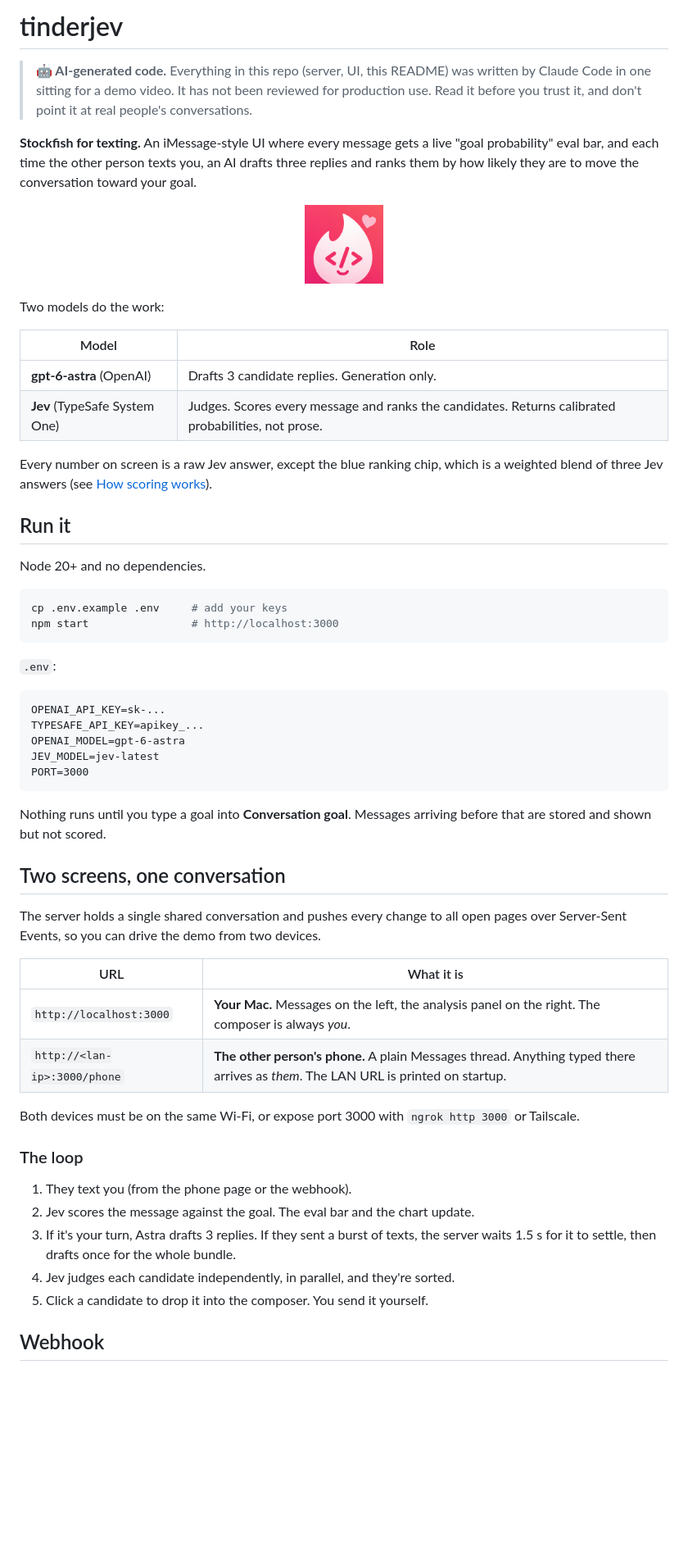
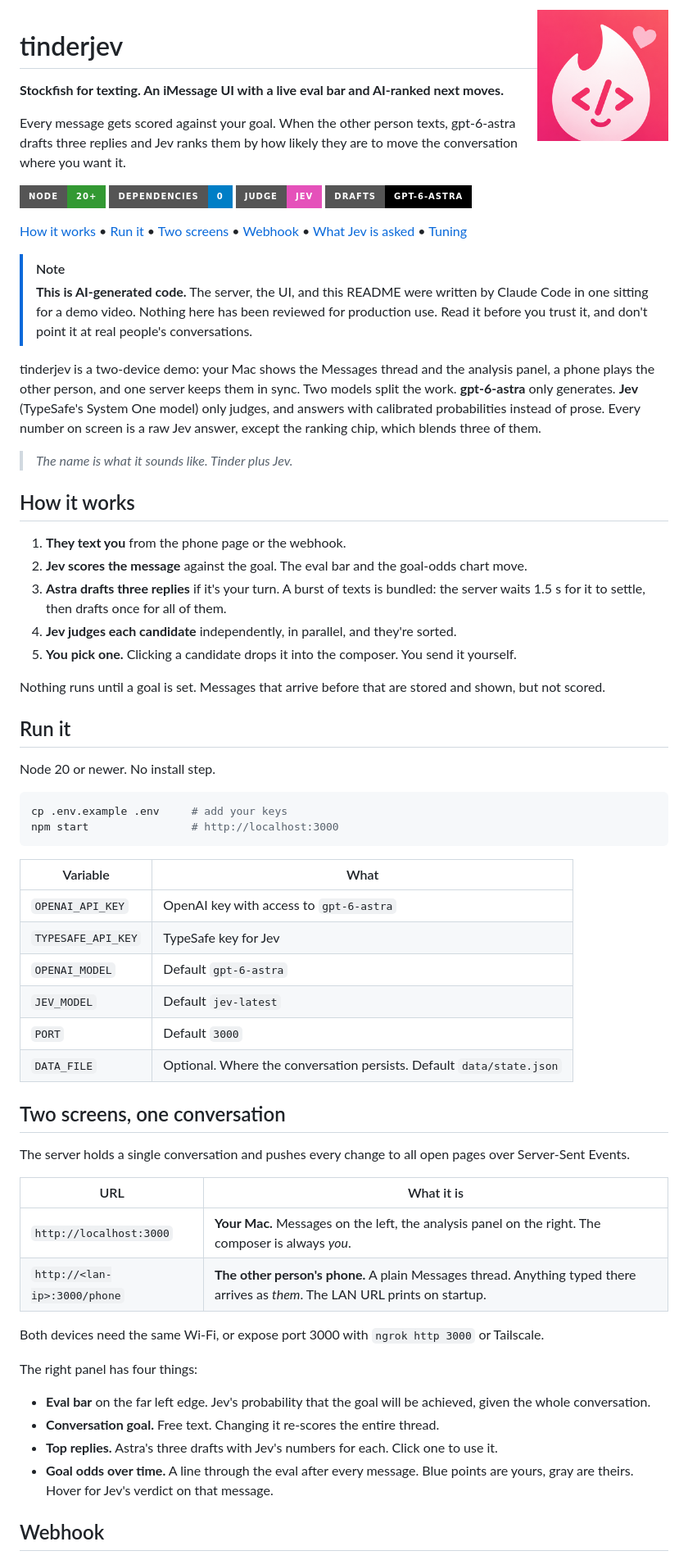
Before and after one commit to robinroy03/tinderjev, a Markdown page: README.md, the part around one of its changes. Shown at 82% size. Drawn GitHub-style; badges without logos; blank space fills up the shorter version.

Commit message:
README: restyle with logo header, badges, nav, and GitHub note callout

````diff
--- a/README.md
+++ b/README.md
@@ -1,68 +1,80 @@
-# tinderjev
+<img align="right" src="public/logo.png" alt="tinderjev logo" width="160" />
 
-> **🤖 AI-generated code.** Everything in this repo (server, UI, this README) was written by
-> Claude Code in one sitting for a demo video. It has not been reviewed for production use.
-> Read it before you trust it, and don't point it at real people's conversations.
+<h1>tinderjev</h1>
 
-**Stockfish for texting.** An iMessage-style UI where every message gets a live
-"goal probability" eval bar, and each time the other person texts you, an AI drafts
-three replies and ranks them by how likely they are to move the conversation toward
-your goal.
+<p>
+  <strong>Stockfish for texting. An iMessage UI with a live eval bar and AI-ranked next moves.</strong>
+</p>
+<p>
+  Every message gets scored against your goal. When the other person texts, gpt-6-astra drafts three replies and Jev ranks them by how likely they are to move the conversation where you want it.
+</p>
+<p>
+  <a href="https://nodejs.org"><img src="https://img.shields.io/badge/node-20%2B-339933?style=for-the-badge&logo=node.js&logoColor=white" alt="Node 20+"></a>
+  <a href="package.json"><img src="https://img.shields.io/badge/dependencies-0-blue?style=for-the-badge" alt="Zero dependencies"></a>
+  <a href="https://typesafe.ai"><img src="https://img.shields.io/badge/judge-jev-E551BA?style=for-the-badge" alt="Jev"></a>
+  <a href="https://openai.com"><img src="https://img.shields.io/badge/drafts-gpt--6--astra-000000?style=for-the-badge" alt="gpt-6-astra"></a>
+</p>
+<p>
+  <a href="#how-it-works">How it works</a> •
+  <a href="#run-it">Run it</a> •
+  <a href="#two-screens-one-conversation">Two screens</a> •
+  <a href="#webhook">Webhook</a> •
+  <a href="#what-jev-is-asked">What Jev is asked</a> •
+  <a href="#tuning">Tuning</a>
+</p>
 
-<p align="center"><img src="public/logo.png" width="96" alt="tinderjev logo" /></p>
+> [!NOTE]
+> **This is AI-generated code.** The server, the UI, and this README were written by Claude Code in one sitting for a demo video. Nothing here has been reviewed for production use. Read it before you trust it, and don't point it at real people's conversations.
 
-Two models do the work:
+tinderjev is a two-device demo: your Mac shows the Messages thread and the analysis panel, a phone plays the other person, and one server keeps them in sync. Two models split the work. **gpt-6-astra** only generates. **Jev** (TypeSafe's System One model) only judges, and answers with calibrated probabilities instead of prose. Every number on screen is a raw Jev answer, except the ranking chip, which blends three of them.
 
-| Model | Role |
-|---|---|
-| **gpt-6-astra** (OpenAI) | Drafts 3 candidate replies. Generation only. |
-| **Jev** (TypeSafe System One) | Judges. Scores every message and ranks the candidates. Returns calibrated probabilities, not prose. |
+> _The name is what it sounds like. Tinder plus Jev._
 
-Every number on screen is a raw Jev answer, except the blue ranking chip, which is a
-weighted blend of three Jev answers (see [How scoring works](#how-scoring-works)).
+## How it works
+
+1. **They text you** from the phone page or the webhook.
+2. **Jev scores the message** against the goal. The eval bar and the goal-odds chart move.
+3. **Astra drafts three replies** if it's your turn. A burst of texts is bundled: the server waits 1.5 s for it to settle, then drafts once for all of them.
+4. **Jev judges each candidate** independently, in parallel, and they're sorted.
+5. **You pick one.** Clicking a candidate drops it into the composer. You send it yourself.
+
+Nothing runs until a goal is set. Messages that arrive before that are stored and shown, but not scored.
 
 ## Run it
 
-Node 20+ and no dependencies.
+Node 20 or newer. No install step.
 
 ```sh
 cp .env.example .env     # add your keys
 npm start                # http://localhost:3000
 ```
 
-`.env`:
-
-```
-OPENAI_API_KEY=sk-...
-TYPESAFE_API_KEY=apikey_...
-OPENAI_MODEL=gpt-6-astra
-JEV_MODEL=jev-latest
-PORT=3000
-```
-
-Nothing runs until you type a goal into **Conversation goal**. Messages arriving before
-that are stored and shown but not scored.
+| Variable | What |
+| --- | --- |
+| `OPENAI_API_KEY` | OpenAI key with access to `gpt-6-astra` |
+| `TYPESAFE_API_KEY` | TypeSafe key for Jev |
+| `OPENAI_MODEL` | Default `gpt-6-astra` |
+| `JEV_MODEL` | Default `jev-latest` |
+| `PORT` | Default `3000` |
+| `DATA_FILE` | Optional. Where the conversation persists. Default `data/state.json` |
 
 ## Two screens, one conversation
 
-The server holds a single shared conversation and pushes every change to all open
-pages over Server-Sent Events, so you can drive the demo from two devices.
+The server holds a single conversation and pushes every change to all open pages over Server-Sent Events.
 
 | URL | What it is |
-|---|---|
+| --- | --- |
 | `http://localhost:3000` | **Your Mac.** Messages on the left, the analysis panel on the right. The composer is always *you*. |
-| `http://<lan-ip>:3000/phone` | **The other person's phone.** A plain Messages thread. Anything typed there arrives as *them*. The LAN URL is printed on startup. |
+| `http://<lan-ip>:3000/phone` | **The other person's phone.** A plain Messages thread. Anything typed there arrives as *them*. The LAN URL prints on startup. |
 
-Both devices must be on the same Wi-Fi, or expose port 3000 with `ngrok http 3000` or Tailscale.
+Both devices need the same Wi-Fi, or expose port 3000 with `ngrok http 3000` or Tailscale.
 
-### The loop
+The right panel has four things:
 
-1. They text you (from the phone page or the webhook).
-2. Jev scores the message against the goal. The eval bar and the chart update.
-3. If it's your turn, Astra drafts 3 replies. If they sent a burst of texts, the server
-   waits 1.5 s for it to settle, then drafts once for the whole bundle.
-4. Jev judges each candidate independently, in parallel, and they're sorted.
-5. Click a candidate to drop it into the composer. You send it yourself.
+- **Eval bar** on the far left edge. Jev's probability that the goal will be achieved, given the whole conversation.
+- **Conversation goal.** Free text. Changing it re-scores the entire thread.
+- **Top replies.** Astra's three drafts with Jev's numbers for each. Click one to use it.
+- **Goal odds over time.** A line through the eval after every message. Blue points are yours, gray are theirs. Hover for Jev's verdict on that message.
 
 ## Webhook
 
````
Also changed, not shown: other parts of README.md (+20 -32 lines).
